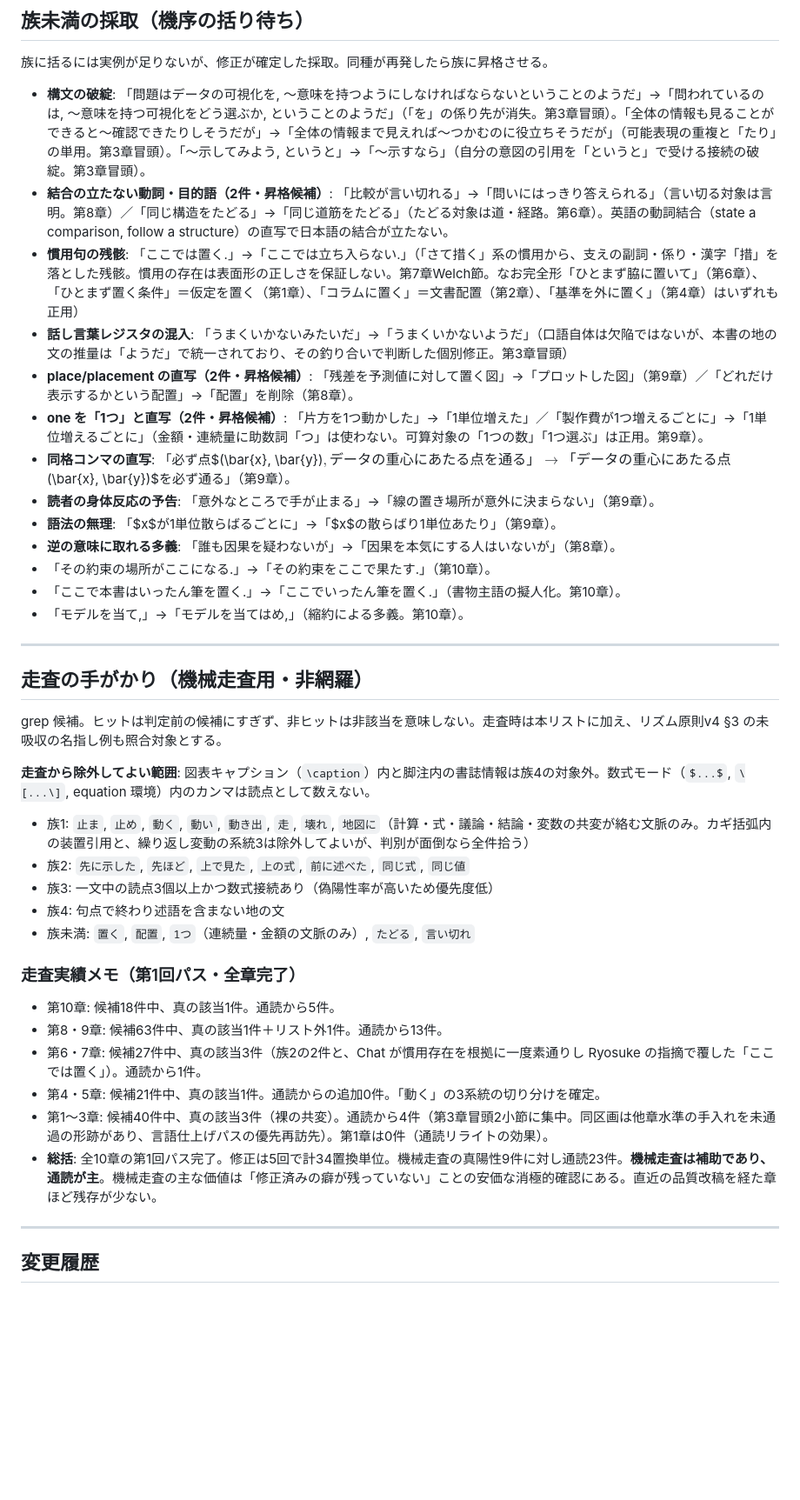
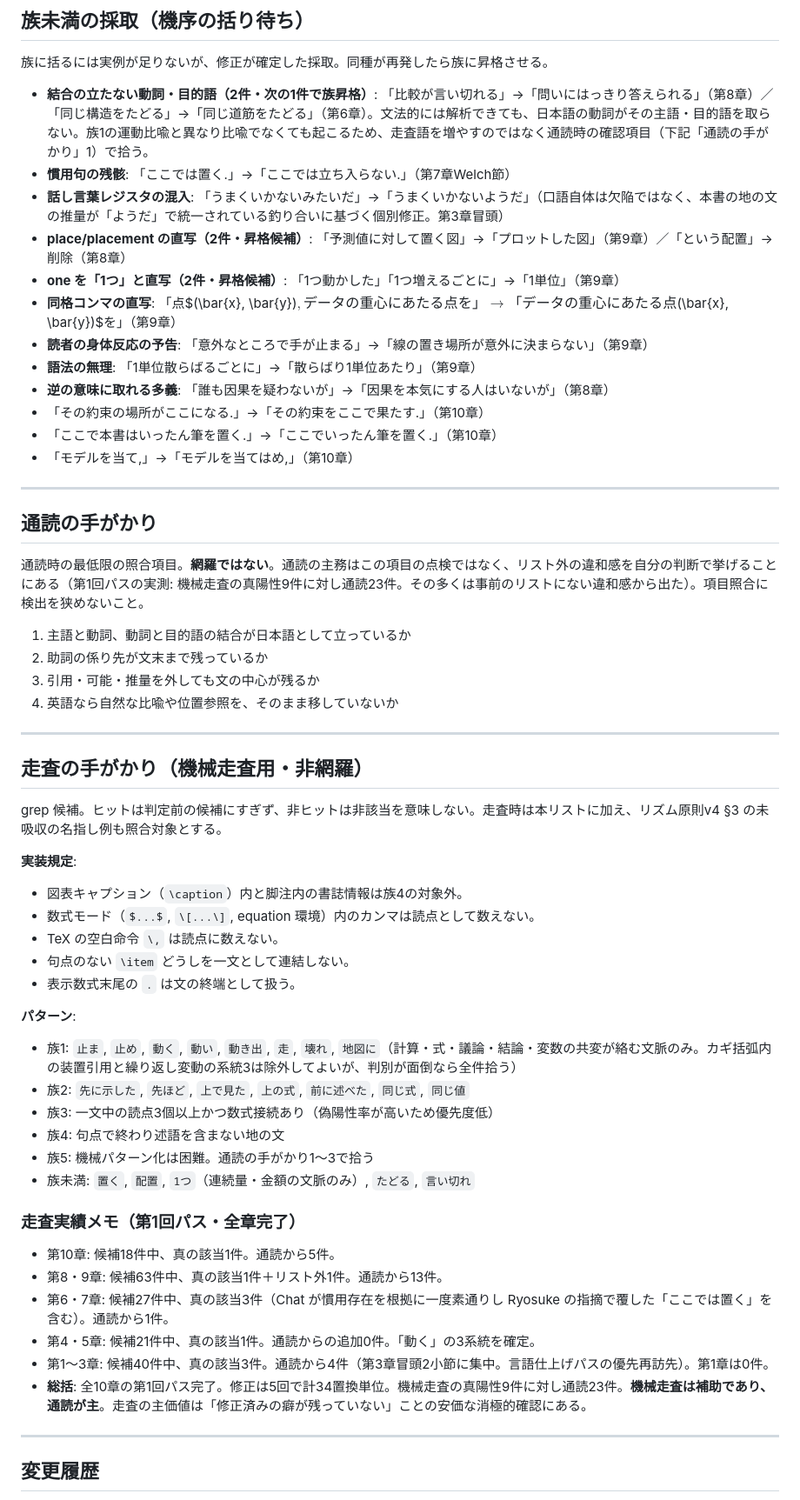
Before and after one commit to lioskM/textbook_statistics, a Markdown page: docs/翻訳調の族リスト.md, the part around one of its changes. Shown at 87% size. GitHub-like rendering; blank space fills up the shorter version.

Commit message:
翻訳調の族リストをv7に更新

```diff
--- a/docs/翻訳調の族リスト.md
+++ b/docs/翻訳調の族リスト.md
@@ -114,19 +147,29 @@
 
 族に括るには実例が足りないが、修正が確定した採取。同種が再発したら族に昇格させる。
 
-- **構文の破綻**: 「問題はデータの可視化を, 〜意味を持つようにしなければならないということのようだ」→「問われているのは, 〜意味を持つ可視化をどう選ぶか, ということのようだ」（「を」の係り先が消失。第3章冒頭）。「全体の情報も見ることができると〜確認できたりしそうだが」→「全体の情報まで見えれば〜つかむのに役立ちそうだが」（可能表現の重複と「たり」の単用。第3章冒頭）。「〜示してみよう, というと」→「〜示すなら」（自分の意図の引用を「というと」で受ける接続の破綻。第3章冒頭）。
-- **結合の立たない動詞・目的語（2件・昇格候補）**: 「比較が言い切れる」→「問いにはっきり答えられる」（言い切る対象は言明。第8章）／「同じ構造をたどる」→「同じ道筋をたどる」（たどる対象は道・経路。第6章）。英語の動詞結合（state a comparison, follow a structure）の直写で日本語の結合が立たない。
-- **慣用句の残骸**: 「ここでは置く.」→「ここでは立ち入らない.」（「さて措く」系の慣用から、支えの副詞・係り・漢字「措」を落とした残骸。慣用の存在は表面形の正しさを保証しない。第7章Welch節。なお完全形「ひとまず脇に置いて」（第6章）、「ひとまず置く条件」＝仮定を置く（第1章）、「コラムに置く」＝文書配置（第2章）、「基準を外に置く」（第4章）はいずれも正用）
-- **話し言葉レジスタの混入**: 「うまくいかないみたいだ」→「うまくいかないようだ」（口語自体は欠陥ではないが、本書の地の文の推量は「ようだ」で統一されており、その釣り合いで判断した個別修正。第3章冒頭）
-- **place/placement の直写（2件・昇格候補）**: 「残差を予測値に対して置く図」→「プロットした図」（第9章）／「どれだけ表示するかという配置」→「配置」を削除（第8章）。
-- **one を「1つ」と直写（2件・昇格候補）**: 「片方を1つ動かした」→「1単位増えた」／「製作費が1つ増えるごとに」→「1単位増えるごとに」（金額・連続量に助数詞「つ」は使わない。可算対象の「1つの数」「1つ選ぶ」は正用。第9章）。
-- **同格コンマの直写**: 「必ず点$(\bar{x}, \bar{y})$, データの重心にあたる点を通る」→「データの重心にあたる点$(\bar{x}, \bar{y})$を必ず通る」（第9章）。
-- **読者の身体反応の予告**: 「意外なところで手が止まる」→「線の置き場所が意外に決まらない」（第9章）。
-- **語法の無理**: 「$x$が1単位散らばるごとに」→「$x$の散らばり1単位あたり」（第9章）。
-- **逆の意味に取れる多義**: 「誰も因果を疑わないが」→「因果を本気にする人はいないが」（第8章）。
-- 「その約束の場所がここになる.」→「その約束をここで果たす.」（第10章）。
-- 「ここで本書はいったん筆を置く.」→「ここでいったん筆を置く.」（書物主語の擬人化。第10章）。
-- 「モデルを当て,」→「モデルを当てはめ,」（縮約による多義。第10章）。
+- **結合の立たない動詞・目的語（2件・次の1件で族昇格）**: 「比較が言い切れる」→「問いにはっきり答えられる」（第8章）／「同じ構造をたどる」→「同じ道筋をたどる」（第6章）。文法的には解析できても、日本語の動詞がその主語・目的語を取らない。族1の運動比喩と異なり比喩でなくても起こるため、走査語を増やすのではなく通読時の確認項目（下記「通読の手がかり」1）で拾う。
+- **慣用句の残骸**: 「ここでは置く.」→「ここでは立ち入らない.」（第7章Welch節）
+- **話し言葉レジスタの混入**: 「うまくいかないみたいだ」→「うまくいかないようだ」（口語自体は欠陥ではなく、本書の地の文の推量が「ようだ」で統一されている釣り合いに基づく個別修正。第3章冒頭）
+- **place/placement の直写（2件・昇格候補）**: 「予測値に対して置く図」→「プロットした図」（第9章）／「という配置」→削除（第8章）
+- **one を「1つ」と直写（2件・昇格候補）**: 「1つ動かした」「1つ増えるごとに」→「1単位」（第9章）
+- **同格コンマの直写**: 「点$(\bar{x}, \bar{y})$, データの重心にあたる点を」→「データの重心にあたる点$(\bar{x}, \bar{y})$を」（第9章）
+- **読者の身体反応の予告**: 「意外なところで手が止まる」→「線の置き場所が意外に決まらない」（第9章）
+- **語法の無理**: 「1単位散らばるごとに」→「散らばり1単位あたり」（第9章）
+- **逆の意味に取れる多義**: 「誰も因果を疑わないが」→「因果を本気にする人はいないが」（第8章）
+- 「その約束の場所がここになる.」→「その約束をここで果たす.」（第10章）
+- 「ここで本書はいったん筆を置く.」→「ここでいったん筆を置く.」（第10章）
+- 「モデルを当て,」→「モデルを当てはめ,」（第10章）
+
+---
+
+## 通読の手がかり
+
+通読時の最低限の照合項目。**網羅ではない**。通読の主務はこの項目の点検ではなく、リスト外の違和感を自分の判断で挙げることにある（第1回パスの実測: 機械走査の真陽性9件に対し通読23件。その多くは事前のリストにない違和感から出た）。項目照合に検出を狭めないこと。
+
+1. 主語と動詞、動詞と目的語の結合が日本語として立っているか
+2. 助詞の係り先が文末まで残っているか
+3. 引用・可能・推量を外しても文の中心が残るか
+4. 英語なら自然な比喩や位置参照を、そのまま移していないか
 
 ---
 
@@ -134,22 +177,29 @@
 
 grep 候補。ヒットは判定前の候補にすぎず、非ヒットは非該当を意味しない。走査時は本リストに加え、リズム原則v4 §3 の未吸収の名指し例も照合対象とする。
 
-**走査から除外してよい範囲**: 図表キャプション（`\caption`）内と脚注内の書誌情報は族4の対象外。数式モード（`$...$`, `\[...\]`, equation 環境）内のカンマは読点として数えない。
+**実装規定**:
+- 図表キャプション（`\caption`）内と脚注内の書誌情報は族4の対象外。
+- 数式モード（`$...$`, `\[...\]`, equation 環境）内のカンマは読点として数えない。
+- TeX の空白命令 `\,` は読点に数えない。
+- 句点のない `\item` どうしを一文として連結しない。
+- 表示数式末尾の `.` は文の終端として扱う。
 
-- 族1: `止ま`, `止め`, `動く`, `動い`, `動き出`, `走`, `壊れ`, `地図に`（計算・式・議論・結論・変数の共変が絡む文脈のみ。カギ括弧内の装置引用と、繰り返し変動の系統3は除外してよいが、判別が面倒なら全件拾う）
+**パターン**:
+- 族1: `止ま`, `止め`, `動く`, `動い`, `動き出`, `走`, `壊れ`, `地図に`（計算・式・議論・結論・変数の共変が絡む文脈のみ。カギ括弧内の装置引用と繰り返し変動の系統3は除外してよいが、判別が面倒なら全件拾う）
 - 族2: `先に示した`, `先ほど`, `上で見た`, `上の式`, `前に述べた`, `同じ式`, `同じ値`
 - 族3: 一文中の読点3個以上かつ数式接続あり（偽陽性率が高いため優先度低）
 - 族4: 句点で終わり述語を含まない地の文
+- 族5: 機械パターン化は困難。通読の手がかり1〜3で拾う
 - 族未満: `置く`, `配置`, `1つ`（連続量・金額の文脈のみ）, `たどる`, `言い切れ`
 
 ### 走査実績メモ（第1回パス・全章完了）
 
 - 第10章: 候補18件中、真の該当1件。通読から5件。
 - 第8・9章: 候補63件中、真の該当1件＋リスト外1件。通読から13件。
-- 第6・7章: 候補27件中、真の該当3件（族2の2件と、Chat が慣用存在を根拠に一度素通りし Ryosuke の指摘で覆した「ここでは置く」）。通読から1件。
-- 第4・5章: 候補21件中、真の該当1件。通読からの追加0件。「動く」の3系統の切り分けを確定。
-- 第1〜3章: 候補40件中、真の該当3件（裸の共変）。通読から4件（第3章冒頭2小節に集中。同区画は他章水準の手入れを未通過の形跡があり、言語仕上げパスの優先再訪先）。第1章は0件（通読リライトの効果）。
-- **総括**: 全10章の第1回パス完了。修正は5回で計34置換単位。機械走査の真陽性9件に対し通読23件。**機械走査は補助であり、通読が主**。機械走査の主な価値は「修正済みの癖が残っていない」ことの安価な消極的確認にある。直近の品質改稿を経た章ほど残存が少ない。
+- 第6・7章: 候補27件中、真の該当3件（Chat が慣用存在を根拠に一度素通りし Ryosuke の指摘で覆した「ここでは置く」を含む）。通読から1件。
+- 第4・5章: 候補21件中、真の該当1件。通読からの追加0件。「動く」の3系統を確定。
+- 第1〜3章: 候補40件中、真の該当3件。通読から4件（第3章冒頭2小節に集中。言語仕上げパスの優先再訪先）。第1章は0件。
+- **総括**: 全10章の第1回パス完了。修正は5回で計34置換単位。機械走査の真陽性9件に対し通読23件。**機械走査は補助であり、通読が主**。走査の主価値は「修正済みの癖が残っていない」ことの安価な消極的確認にある。
 
 ---
 
```
Also changed, not shown: other parts of docs/翻訳調の族リスト.md (+55 -21 lines).
